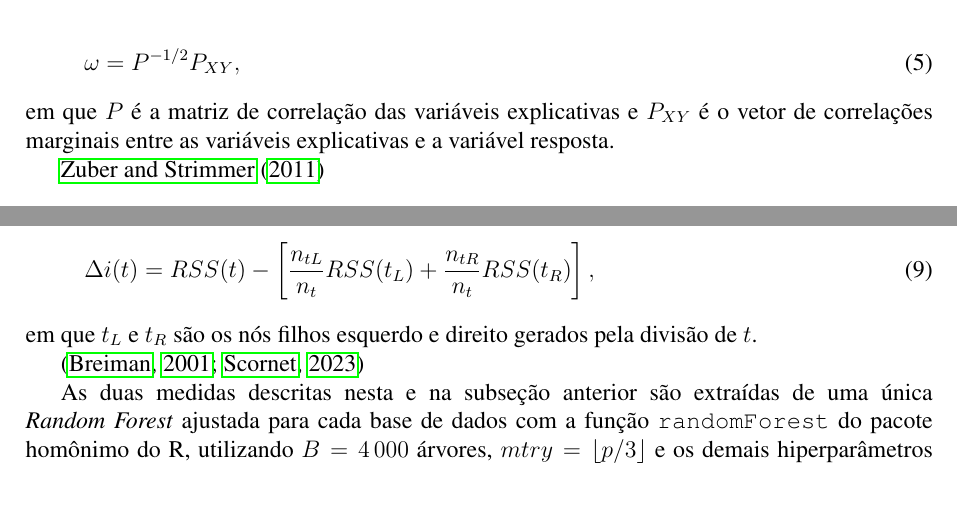
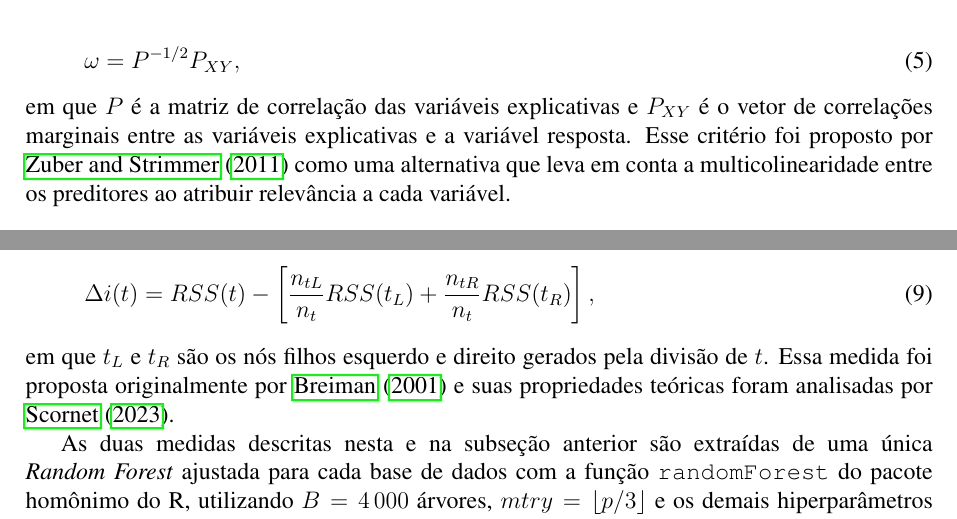
Before and after one commit to fabrizzioconde/snp-ranking-methods-enmc2026, a LaTeX paper (artigo/main.tex): two parts of pages 3 and 5 of 10, joined at a grey line, cut so that both start at the same text. Compiled offline with pdfLaTeX.

Commit message:
Integrar referências soltas em frases completas
Corrige 4 citações que apareciam isoladas em linhas próprias
(CAR Score, I Score, Importância por Permutação e por Impureza),
incorporando-as como parte do texto ao redor.

Co-Authored-By: Claude Opus 4.6 <noreply@anthropic.com>

```diff
--- a/artigo/main.tex
+++ b/artigo/main.tex
@@ -216,9 +216,7 @@ O \textit{CAR Score} (\textit{Correlation-Adjusted Score}) é um método de orde
 \omega = P^{-1/2}P_{XY},
 \end{equation}
 
-\noindent em que $P$ é a matriz de correlação das variáveis explicativas e $P_{XY}$ é o vetor de correlações marginais entre as variáveis explicativas e a variável resposta.
-
-\cite{ZuberStrimmer2011}
+\noindent em que $P$ é a matriz de correlação das variáveis explicativas e $P_{XY}$ é o vetor de correlações marginais entre as variáveis explicativas e a variável resposta. Esse critério foi proposto por \citeonline{ZuberStrimmer2011} como uma alternativa que leva em conta a multicolinearidade entre os preditores ao atribuir relevância a cada variável.
 
 \subsection{I Score}
 
@@ -262,9 +256,7 @@ A Importância por Impureza, também conhecida como \textit{Mean Decrease Impuri
     \Delta i(t) = RSS(t) - \left[ \frac{n_{tL}}{n_t} RSS(t_L) + \frac{n_{tR}}{n_t} RSS(t_R) \right],
 \end{equation}
 
-\noindent em que $t_L$ e $t_R$ são os nós filhos esquerdo e direito gerados pela divisão de $t$.
-
-\citep{breiman2001random, Scornet2023}
+\noindent em que $t_L$ e $t_R$ são os nós filhos esquerdo e direito gerados pela divisão de $t$. Essa medida foi proposta originalmente por \citeonline{breiman2001random} e suas propriedades teóricas foram analisadas por \citeonline{Scornet2023}.
 
 As duas medidas descritas nesta e na subseção anterior são extraídas de uma única \textit{Random Forest} ajustada para cada base de dados com a função \texttt{randomForest} do pacote homônimo do R, utilizando $B = 4\,000$ árvores, $mtry = \lfloor p/3 \rfloor$ e os demais hiperparâmetros em seus valores padrão (\texttt{nodesize} $= 5$, \texttt{replace = TRUE}, \texttt{sampsize} $= n$). A Importância por Permutação corresponde ao \texttt{\%IncMSE} e a Importância por Impureza ao \texttt{IncNodePurity}. Uma semente fixa (\texttt{seed = 123}) foi utilizada em todas as etapas, garantindo a reprodutibilidade dos resultados. Todas as análises computacionais deste estudo foram realizadas no ambiente estatístico R~\citep{R}.
 
```
Also changed, not shown: artigo/main.tex (8 more changed lines).
